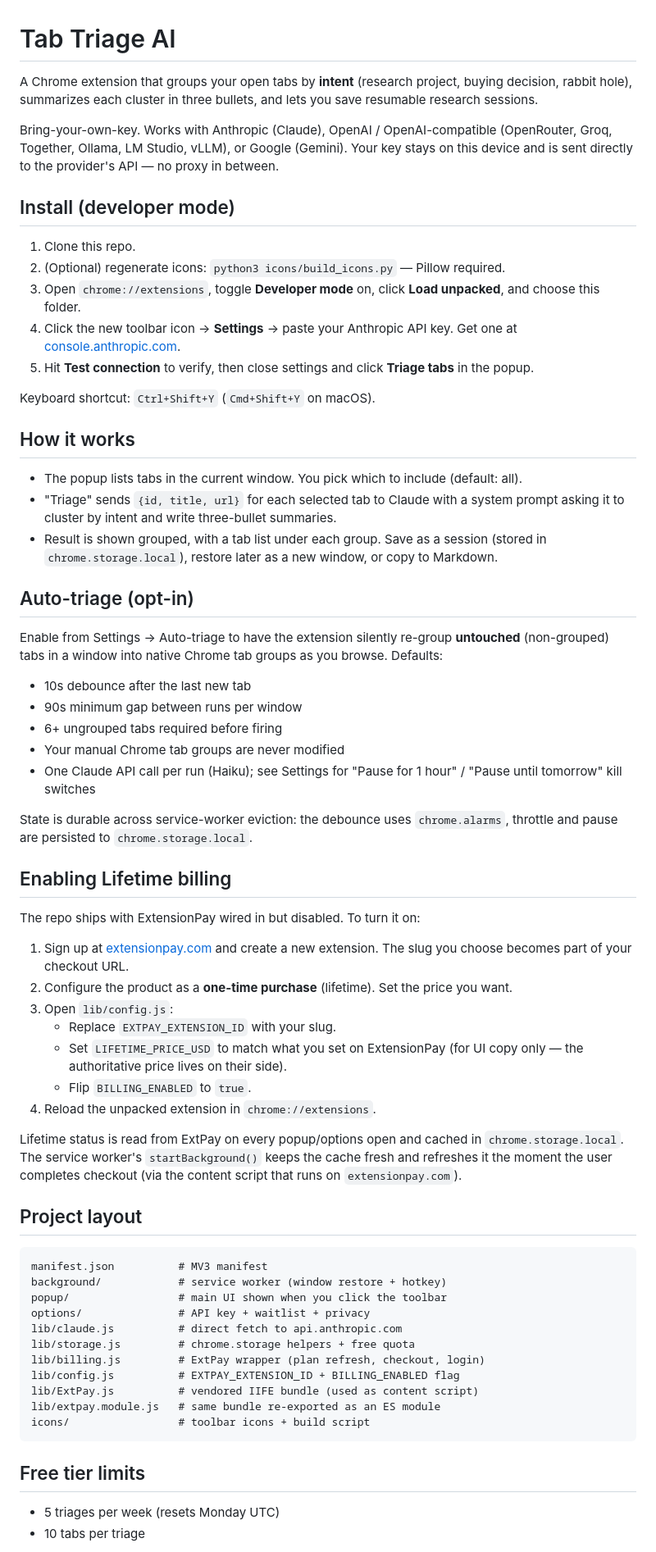
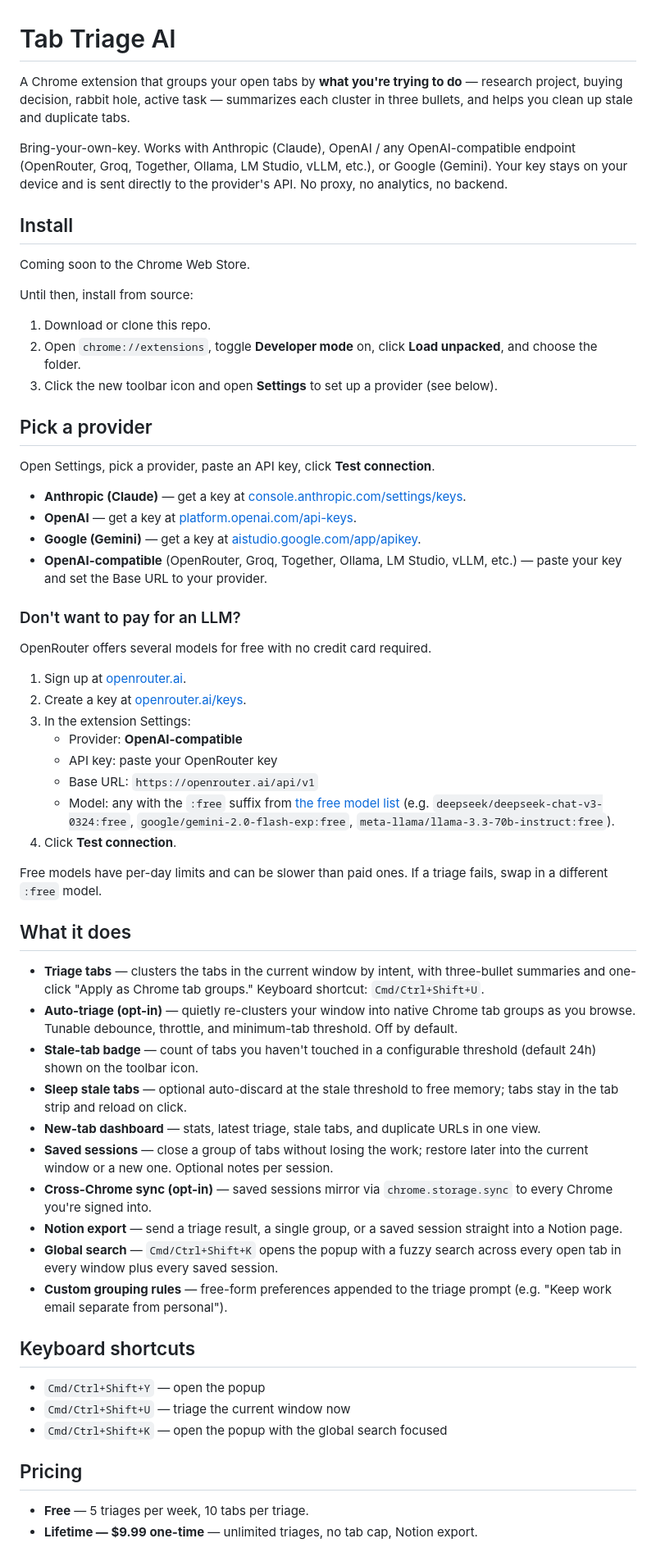
Before and after one commit to shpwrck/Tab-Triage-AI, a Markdown page: README.md, the part around one of its changes. Shown at 82% size. Drawn GitHub-style.

Commit message:
Rewrite README as end-user facing
Drop the developer-mode install steps as the headline path, the
ExtensionPay-setup walkthrough, and the project layout section. Keep an
"install from source" fallback for power users until the Web Store
listing is live.

Lead with provider setup (including the free OpenRouter path), the
feature list, keyboard shortcuts, pricing, and the privacy summary with
a link to the hosted policy.

https://claude.ai/code/session_01JJY3JZMwJUVEuEfRqyCg8q

````diff
--- a/README.md
+++ b/README.md
@@ -1,69 +1,64 @@
 # Tab Triage AI
 
-A Chrome extension that groups your open tabs by **intent** (research project, buying decision, rabbit hole), summarizes each cluster in three bullets, and lets you save resumable research sessions.
+A Chrome extension that groups your open tabs by **what you're trying to do** — research project, buying decision, rabbit hole, active task — summarizes each cluster in three bullets, and helps you clean up stale and duplicate tabs.
 
-Bring-your-own-key. Works with Anthropic (Claude), OpenAI / OpenAI-compatible (OpenRouter, Groq, Together, Ollama, LM Studio, vLLM), or Google (Gemini). Your key stays on this device and is sent directly to the provider's API — no proxy in between.
+Bring-your-own-key. Works with Anthropic (Claude), OpenAI / any OpenAI-compatible endpoint (OpenRouter, Groq, Together, Ollama, LM Studio, vLLM, etc.), or Google (Gemini). Your key stays on your device and is sent directly to the provider's API. No proxy, no analytics, no backend.
 
-## Install (developer mode)
+## Install
 
-1. Clone this repo.
-2. (Optional) regenerate icons: `python3 icons/build_icons.py` — Pillow required.
-3. Open `chrome://extensions`, toggle **Developer mode** on, click **Load unpacked**, and choose this folder.
-4. Click the new toolbar icon → **Settings** → paste your Anthropic API key. Get one at [console.anthropic.com](https://console.anthropic.com/settings/keys).
-5. Hit **Test connection** to verify, then close settings and click **Triage tabs** in the popup.
+Coming soon to the Chrome Web Store.
 
-Keyboard shortcut: `Ctrl+Shift+Y` (`Cmd+Shift+Y` on macOS).
+Until then, install from source:
 
-## How it works
+1. Download or clone this repo.
+2. Open `chrome://extensions`, toggle **Developer mode** on, click **Load unpacked**, and choose the folder.
+3. Click the new toolbar icon and open **Settings** to set up a provider (see below).
 
-- The popup lists tabs in the current window. You pick which to include (default: all).
-- "Triage" sends `{id, title, url}` for each selected tab to Claude with a system prompt asking it to cluster by intent and write three-bullet summaries.
-- Result is shown grouped, with a tab list under each group. Save as a session (stored in `chrome.storage.local`), restore later as a new window, or copy to Markdown.
+## Pick a provider
 
-## Auto-triage (opt-in)
+Open Settings, pick a provider, paste an API key, click **Test connection**.
 
-Enable from Settings → Auto-triage to have the extension silently re-group **untouched** (non-grouped) tabs in a window into native Chrome tab groups as you browse. Defaults:
+- **Anthropic (Claude)** — get a key at [console.anthropic.com/settings/keys](https://console.anthropic.com/settings/keys).
+- **OpenAI** — get a key at [platform.openai.com/api-keys](https://platform.openai.com/api-keys).
+- **Google (Gemini)** — get a key at [aistudio.google.com/app/apikey](https://aistudio.google.com/app/apikey).
+- **OpenAI-compatible** (OpenRouter, Groq, Together, Ollama, LM Studio, vLLM, etc.) — paste your key and set the Base URL to your provider.
 
-- 10s debounce after the last new tab
-- 90s minimum gap between runs per window
-- 6+ ungrouped tabs required before firing
-- Your manual Chrome tab groups are never modified
-- One Claude API call per run (Haiku); see Settings for "Pause for 1 hour" / "Pause until tomorrow" kill switches
+### Don't want to pay for an LLM?
 
-State is durable across service-worker eviction: the debounce uses `chrome.alarms`, throttle and pause are persisted to `chrome.storage.local`.
+OpenRouter offers several models for free with no credit card required.
 
-## Enabling Lifetime billing
+1. Sign up at [openrouter.ai](https://openrouter.ai).
+2. Create a key at [openrouter.ai/keys](https://openrouter.ai/keys).
+3. In the extension Settings:
+   - Provider: **OpenAI-compatible**
+   - API key: paste your OpenRouter key
+   - Base URL: `https://openrouter.ai/api/v1`
+   - Model: any with the `:free` suffix from [the free model list](https://openrouter.ai/models?max_price=0) (e.g. `deepseek/deepseek-chat-v3-0324:free`, `google/gemini-2.0-flash-exp:free`, `meta-llama/llama-3.3-70b-instruct:free`).
+4. Click **Test connection**.
 
-The repo ships with ExtensionPay wired in but disabled. To turn it on:
+Free models have per-day limits and can be slower than paid ones. If a triage fails, swap in a different `:free` model.
 
-1. Sign up at [extensionpay.com](https://extensionpay.com) and create a new extension. The slug you choose becomes part of your checkout URL.
-2. Configure the product as a **one-time purchase** (lifetime). Set the price you want.
-3. Open `lib/config.js`:
-   - Replace `EXTPAY_EXTENSION_ID` with your slug.
-   - Set `LIFETIME_PRICE_USD` to match what you set on ExtensionPay (for UI copy only — the authoritative price lives on their side).
-   - Flip `BILLING_ENABLED` to `true`.
-4. Reload the unpacked extension in `chrome://extensions`.
+## What it does
 
-Lifetime status is read from ExtPay on every popup/options open and cached in `chrome.storage.local`. The service worker's `startBackground()` keeps the cache fresh and refreshes it the moment the user completes checkout (via the content script that runs on `extensionpay.com`).
+- **Triage tabs** — clusters the tabs in the current window by intent, with three-bullet summaries and one-click "Apply as Chrome tab groups." Keyboard shortcut: `Cmd/Ctrl+Shift+U`.
+- **Auto-triage (opt-in)** — quietly re-clusters your window into native Chrome tab groups as you browse. Tunable debounce, throttle, and minimum-tab threshold. Off by default.
+- **Stale-tab badge** — count of tabs you haven't touched in a configurable threshold (default 24h) shown on the toolbar icon.
+- **Sleep stale tabs** — optional auto-discard at the stale threshold to free memory; tabs stay in the tab strip and reload on click.
+- **New-tab dashboard** — stats, latest triage, stale tabs, and duplicate URLs in one view.
+- **Saved sessions** — close a group of tabs without losing the work; restore later into the current window or a new one. Optional notes per session.
+- **Cross-Chrome sync (opt-in)** — saved sessions mirror via `chrome.storage.sync` to every Chrome you're signed into.
+- **Notion export** — send a triage result, a single group, or a saved session straight into a Notion page.
+- **Global search** — `Cmd/Ctrl+Shift+K` opens the popup with a fuzzy search across every open tab in every window plus every saved session.
+- **Custom grouping rules** — free-form preferences appended to the triage prompt (e.g. "Keep work email separate from personal").
 
-## Project layout
+## Keyboard shortcuts
 
-```
-manifest.json          # MV3 manifest
-background/            # service worker (window restore + hotkey)
-popup/                 # main UI shown when you click the toolbar
-options/               # API key + waitlist + privacy
-lib/claude.js          # direct fetch to api.anthropic.com
-lib/storage.js         # chrome.storage helpers + free quota
-lib/billing.js         # ExtPay wrapper (plan refresh, checkout, login)
-lib/config.js          # EXTPAY_EXTENSION_ID + BILLING_ENABLED flag
-lib/ExtPay.js          # vendored IIFE bundle (used as content script)
-lib/extpay.module.js   # same bundle re-exported as an ES module
-icons/                 # toolbar icons + build script
-```
+- `Cmd/Ctrl+Shift+Y` — open the popup
+- `Cmd/Ctrl+Shift+U` — triage the current window now
+- `Cmd/Ctrl+Shift+K` — open the popup with the global search focused
 
-## Free tier limits
+## Pricing
 
-- 5 triages per week (resets Monday UTC)
-- 10 tabs per triage
+- **Free** — 5 triages per week, 10 tabs per triage.
+- **Lifetime — $9.99 one-time** — unlimited triages, no tab cap, Notion export.
 
````
Also changed, not shown: other parts of README.md (+11 -4 lines).
